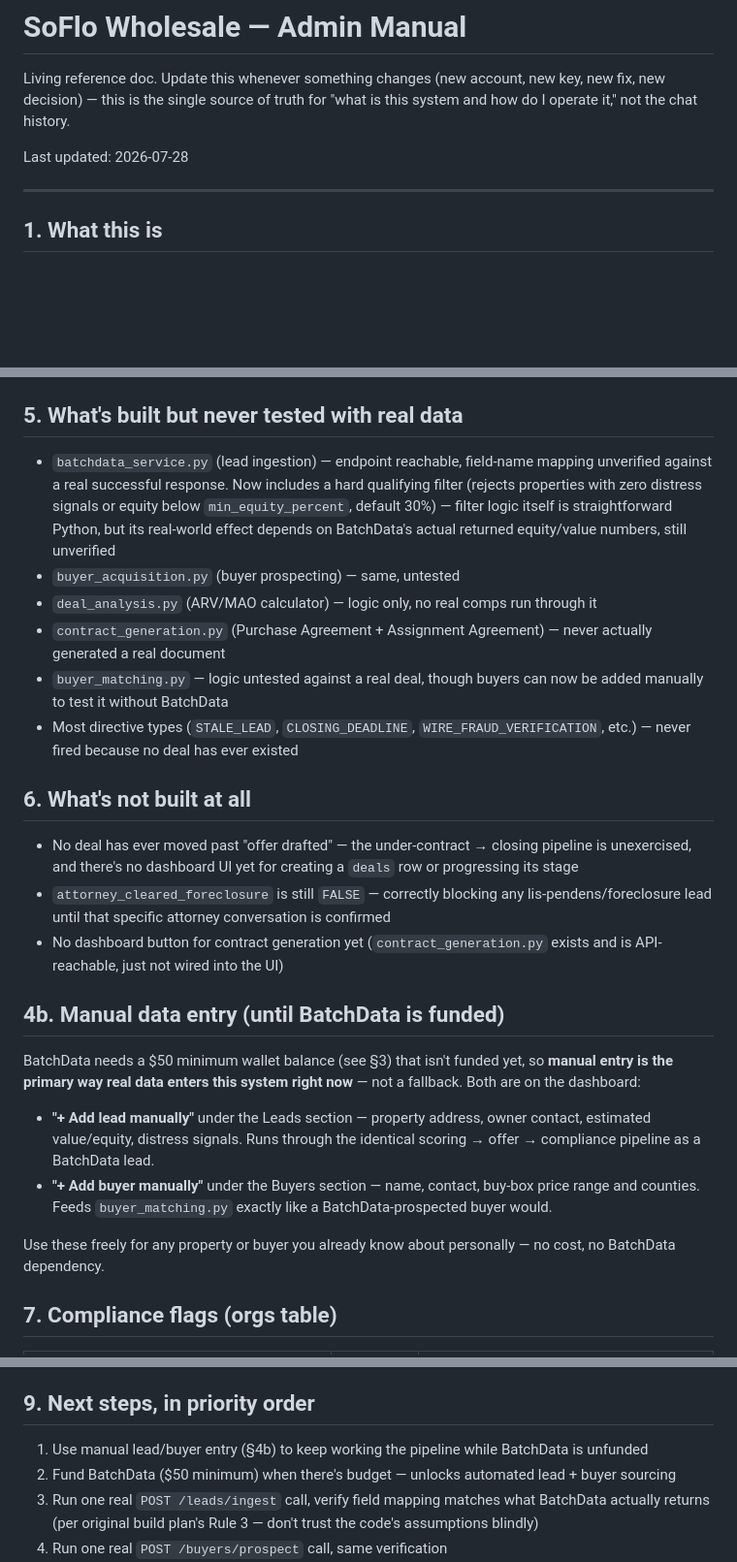
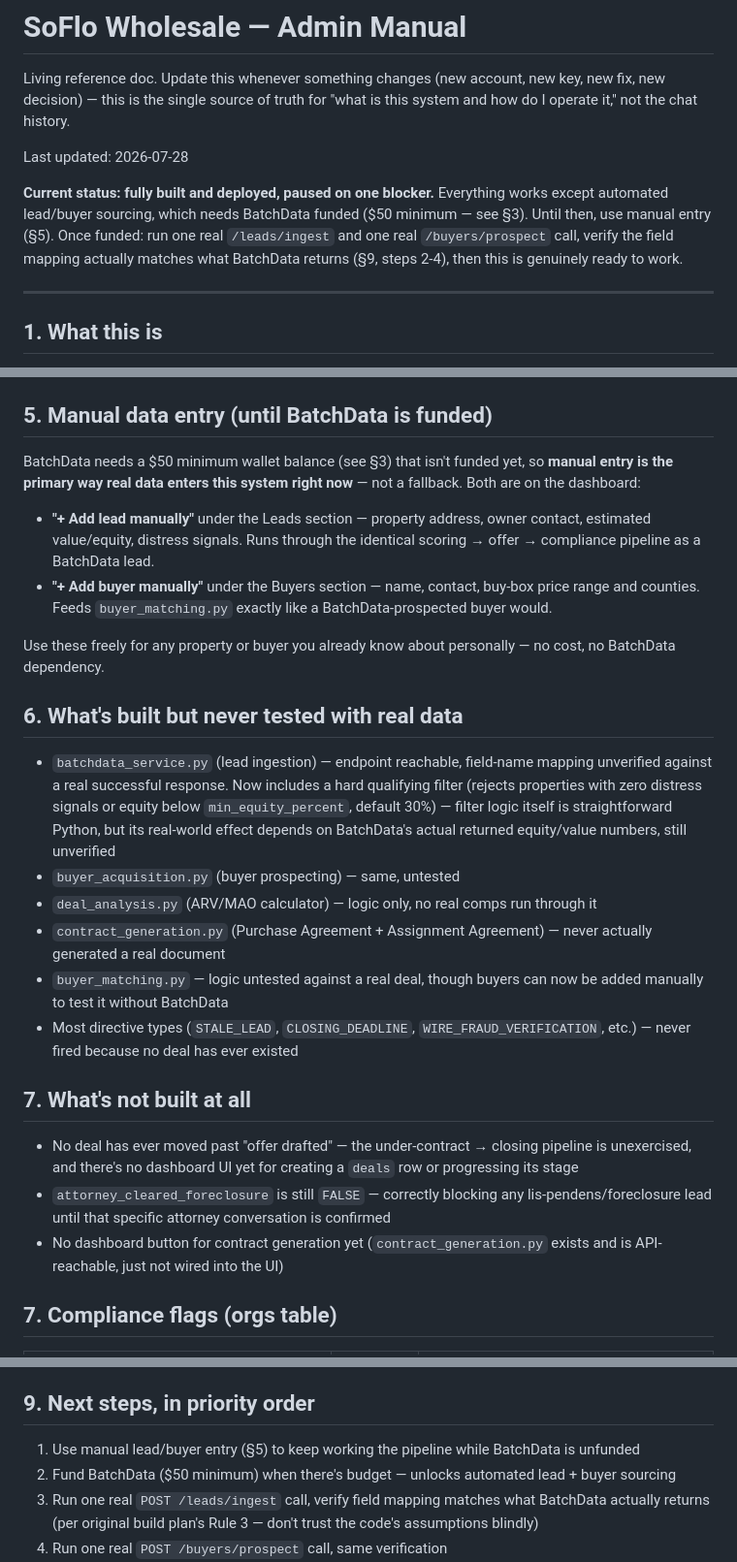
Before and after one commit to fullsendorganicks-collab/Sofl-Wholesale, a Markdown page: ADMIN_MANUAL.md, 3 parts joined by grey strips. Shown at 97% size. GitHub-like rendering; blank space fills up the shorter version.

Commit message:
Reorganize admin manual, add clear stopping-point summary at top

```diff
--- a/ADMIN_MANUAL.md
+++ b/ADMIN_MANUAL.md
@@ -5,6 +5,13 @@ new key, new fix, new decision) — this is the single source of truth for
 "what is this system and how do I operate it," not the chat history.
 
 Last updated: 2026-07-28
+
+**Current status: fully built and deployed, paused on one blocker.**
+Everything works except automated lead/buyer sourcing, which needs
+BatchData funded ($50 minimum — see §3). Until then, use manual entry
+(§5). Once funded: run one real `/leads/ingest` and one real
+`/buyers/prospect` call, verify the field mapping actually matches what
+BatchData returns (§9, steps 2-4), then this is genuinely ready to work.
 
 ---
 
@@ -54,22 +61,7 @@ outbound action (offer emails, contracts) requires your explicit approval
 - **Manual lead entry** (`POST /leads/manual`, "+ Add lead manually" button on dashboard) — tested end-to-end, inserts with `source='manual'`, flows through the same scoring/offer pipeline as any other lead
 - **Manual buyer entry** (`POST /buyers/manual`, "+ Add buyer manually" button on dashboard) — tested end-to-end, feeds `buyer_matching.py` the same as a BatchData-prospected buyer
 
-## 5. What's built but never tested with real data
-
-- `batchdata_service.py` (lead ingestion) — endpoint reachable, field-name mapping unverified against a real successful response. Now includes a hard qualifying filter (rejects properties with zero distress signals or equity below `min_equity_percent`, default 30%) — filter logic itself is straightforward Python, but its real-world effect depends on BatchData's actual returned equity/value numbers, still unverified
-- `buyer_acquisition.py` (buyer prospecting) — same, untested
-- `deal_analysis.py` (ARV/MAO calculator) — logic only, no real comps run through it
-- `contract_generation.py` (Purchase Agreement + Assignment Agreement) — never actually generated a real document
-- `buyer_matching.py` — logic untested against a real deal, though buyers can now be added manually to test it without BatchData
-- Most directive types (`STALE_LEAD`, `CLOSING_DEADLINE`, `WIRE_FRAUD_VERIFICATION`, etc.) — never fired because no deal has ever existed
-
-## 6. What's not built at all
-
-- No deal has ever moved past "offer drafted" — the under-contract → closing pipeline is unexercised, and there's no dashboard UI yet for creating a `deals` row or progressing its stage
-- `attorney_cleared_foreclosure` is still `FALSE` — correctly blocking any lis-pendens/foreclosure lead until that specific attorney conversation is confirmed
-- No dashboard button for contract generation yet (`contract_generation.py` exists and is API-reachable, just not wired into the UI)
-
-## 4b. Manual data entry (until BatchData is funded)
+## 5. Manual data entry (until BatchData is funded)
 
 BatchData needs a $50 minimum wallet balance (see §3) that isn't funded
 yet, so **manual entry is the primary way real data enters this system
@@ -84,6 +76,21 @@ right now** — not a fallback. Both are on the dashboard:
 
 Use these freely for any property or buyer you already know about
 personally — no cost, no BatchData dependency.
+
+## 6. What's built but never tested with real data
+
+- `batchdata_service.py` (lead ingestion) — endpoint reachable, field-name mapping unverified against a real successful response. Now includes a hard qualifying filter (rejects properties with zero distress signals or equity below `min_equity_percent`, default 30%) — filter logic itself is straightforward Python, but its real-world effect depends on BatchData's actual returned equity/value numbers, still unverified
+- `buyer_acquisition.py` (buyer prospecting) — same, untested
+- `deal_analysis.py` (ARV/MAO calculator) — logic only, no real comps run through it
+- `contract_generation.py` (Purchase Agreement + Assignment Agreement) — never actually generated a real document
+- `buyer_matching.py` — logic untested against a real deal, though buyers can now be added manually to test it without BatchData
+- Most directive types (`STALE_LEAD`, `CLOSING_DEADLINE`, `WIRE_FRAUD_VERIFICATION`, etc.) — never fired because no deal has ever existed
+
+## 7. What's not built at all
+
+- No deal has ever moved past "offer drafted" — the under-contract → closing pipeline is unexercised, and there's no dashboard UI yet for creating a `deals` row or progressing its stage
+- `attorney_cleared_foreclosure` is still `FALSE` — correctly blocking any lis-pendens/foreclosure lead until that specific attorney conversation is confirmed
+- No dashboard button for contract generation yet (`contract_generation.py` exists and is API-reachable, just not wired into the UI)
 
 ## 7. Compliance flags (orgs table)
 
@@ -105,7 +112,7 @@ wholesaling clearance.
 
 ## 9. Next steps, in priority order
 
-1. Use manual lead/buyer entry (§4b) to keep working the pipeline while BatchData is unfunded
+1. Use manual lead/buyer entry (§5) to keep working the pipeline while BatchData is unfunded
 2. Fund BatchData ($50 minimum) when there's budget — unlocks automated lead + buyer sourcing
 3. Run one real `POST /leads/ingest` call, verify field mapping matches what BatchData actually returns (per original build plan's Rule 3 — don't trust the code's assumptions blindly)
 4. Run one real `POST /buyers/prospect` call, same verification
```
